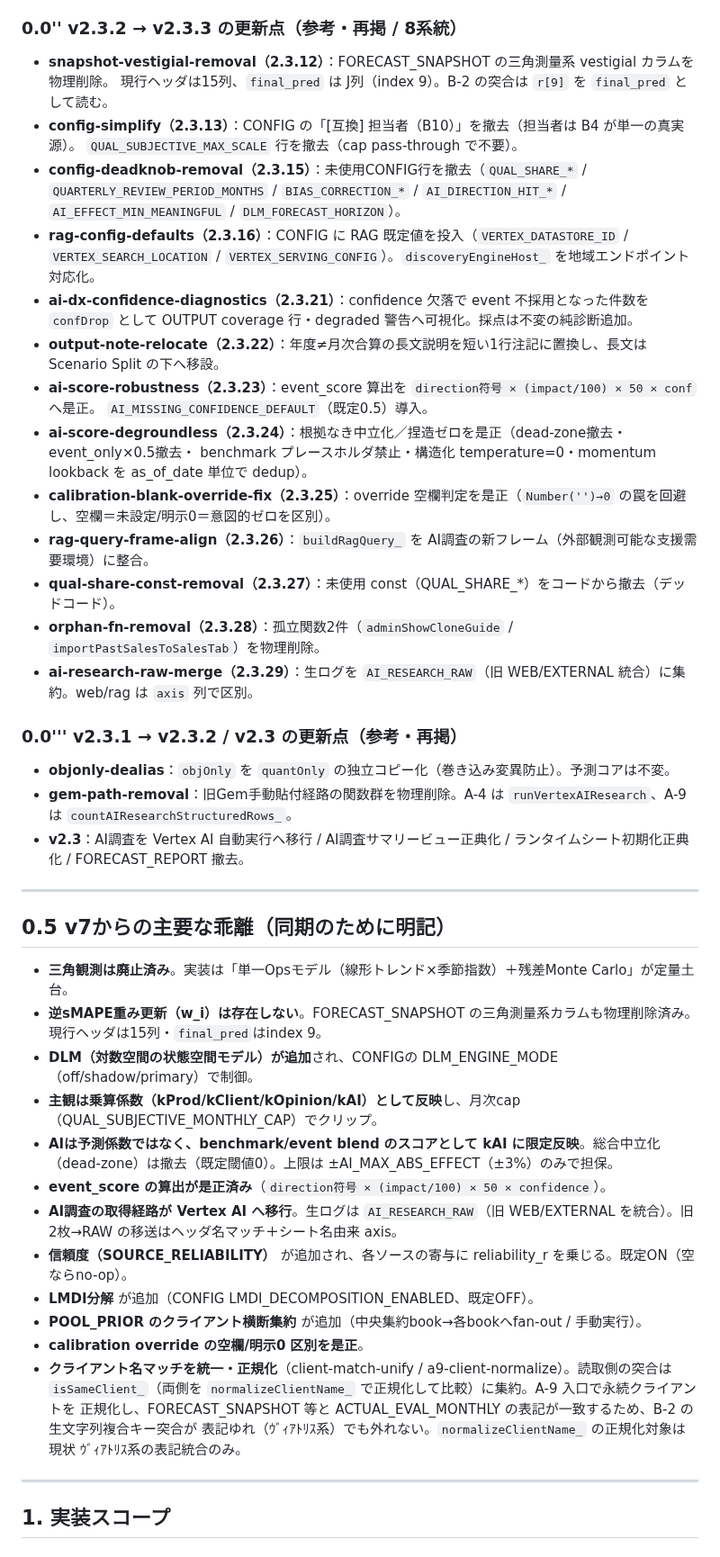
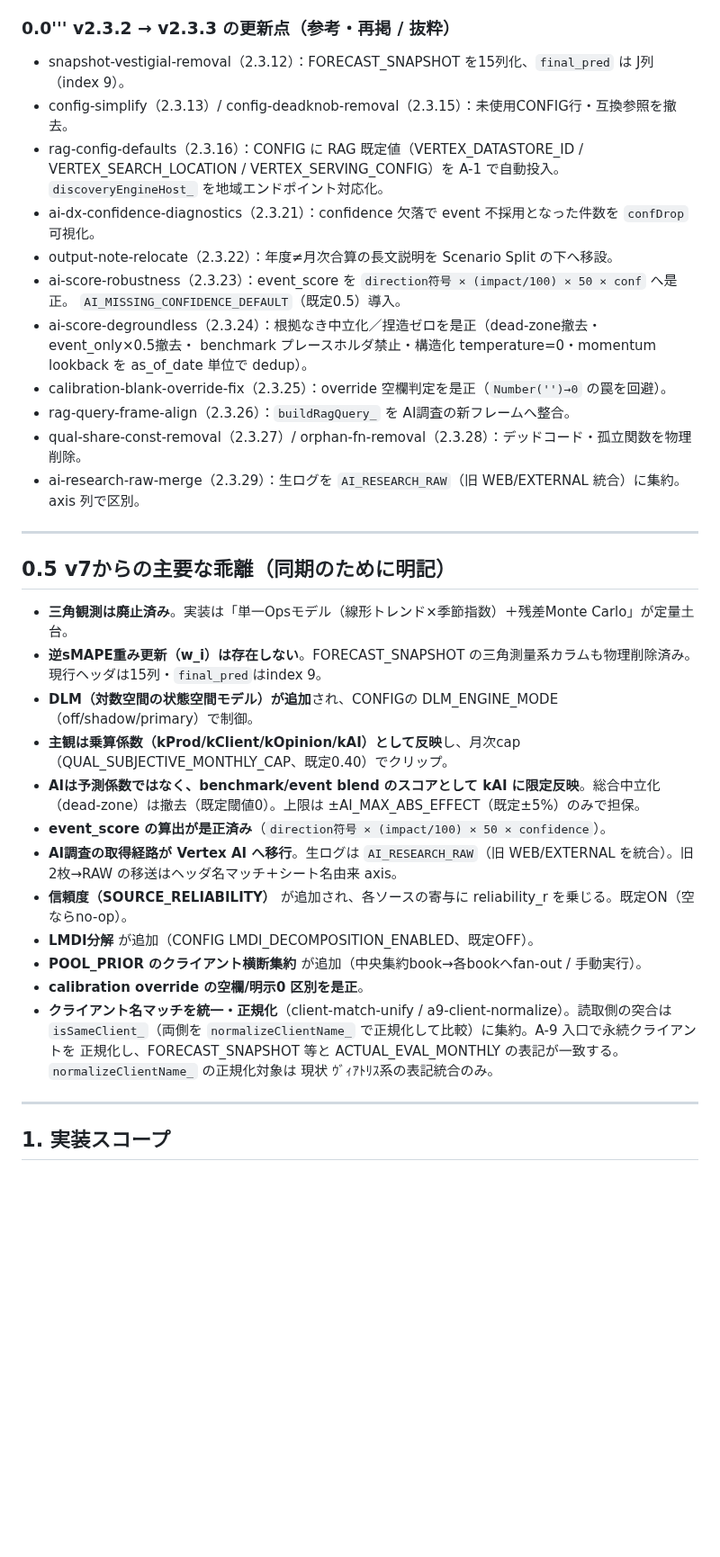
Before and after one commit to yukihiro-murai/Forecast_Agent, a Markdown page: DESIGN_RECOMMENDATION_JA.md, the part around one of its changes. Shown at 90% size. Drawn GitHub-style; blank space fills up the shorter version.

```diff
--- a/DESIGN_RECOMMENDATION_JA.md
+++ b/DESIGN_RECOMMENDATION_JA.md
@@ -52,32 +68,21 @@ DLM_BUILD_STAGE は 'v8-step3c3c-1'（DLMロジック無変更のため据え置
   シート名（AI_RESEARCH_WEB→web / AI_RESEARCH_EXTERNAL→rag）から確定する。旧2枚に axis 列が無くても空にならず、
   frozen_flag は旧側に無ければ 0・frozen_at は空で補完。生ログ移送のみで予測の P10/P50/P90 は不変、冪等性も不変。
 
-### 0.0'' v2.3.2 → v2.3.3 の更新点（参考・再掲 / 8系統）
-- **snapshot-vestigial-removal（2.3.12）**：FORECAST_SNAPSHOT の三角測量系 vestigial カラムを物理削除。
-  現行ヘッダは15列、`final_pred` は J列（index 9）。B-2 の突合は `r[9]` を `final_pred` として読む。
-- **config-simplify（2.3.13）**：CONFIG の「[互換] 担当者（B10）」を撤去（担当者は B4 が単一の真実源）。
-  `QUAL_SUBJECTIVE_MAX_SCALE` 行を撤去（cap pass-through で不要）。
-- **config-deadknob-removal（2.3.15）**：未使用CONFIG行を撤去（`QUAL_SHARE_*` / `QUARTERLY_REVIEW_PERIOD_MONTHS` /
-  `BIAS_CORRECTION_*` / `AI_DIRECTION_HIT_*` / `AI_EFFECT_MIN_MEANINGFUL` / `DLM_FORECAST_HORIZON`）。
-- **rag-config-defaults（2.3.16）**：CONFIG に RAG 既定値を投入（`VERTEX_DATASTORE_ID` / `VERTEX_SEARCH_LOCATION` /
-  `VERTEX_SERVING_CONFIG`）。`discoveryEngineHost_` を地域エンドポイント対応化。
-- **ai-dx-confidence-diagnostics（2.3.21）**：confidence 欠落で event 不採用となった件数を `confDrop` として
-  OUTPUT coverage 行・degraded 警告へ可視化。採点は不変の純診断追加。
-- **output-note-relocate（2.3.22）**：年度≠月次合算の長文説明を短い1行注記に置換し、長文は Scenario Split の下へ移設。
-- **ai-score-robustness（2.3.23）**：event_score 算出を `direction符号 × (impact/100) × 50 × conf` へ是正。
+### 0.0''' v2.3.2 → v2.3.3 の更新点（参考・再掲 / 抜粋）
+- snapshot-vestigial-removal（2.3.12）：FORECAST_SNAPSHOT を15列化、`final_pred` は J列（index 9）。
+- config-simplify（2.3.13）/ config-deadknob-removal（2.3.15）：未使用CONFIG行・互換参照を撤去。
+- rag-config-defaults（2.3.16）：CONFIG に RAG 既定値（VERTEX_DATASTORE_ID / VERTEX_SEARCH_LOCATION /
+  VERTEX_SERVING_CONFIG）を A-1 で自動投入。`discoveryEngineHost_` を地域エンドポイント対応化。
+- ai-dx-confidence-diagnostics（2.3.21）：confidence 欠落で event 不採用となった件数を `confDrop` 可視化。
+- output-note-relocate（2.3.22）：年度≠月次合算の長文説明を Scenario Split の下へ移設。
+- ai-score-robustness（2.3.23）：event_score を `direction符号 × (impact/100) × 50 × conf` へ是正。
   `AI_MISSING_CONFIDENCE_DEFAULT`（既定0.5）導入。
-- **ai-score-degroundless（2.3.24）**：根拠なき中立化／捏造ゼロを是正（dead-zone撤去・event_only×0.5撤去・
+- ai-score-degroundless（2.3.24）：根拠なき中立化／捏造ゼロを是正（dead-zone撤去・event_only×0.5撤去・
   benchmark プレースホルダ禁止・構造化 temperature=0・momentum lookback を as_of_date 単位で dedup）。
-- **calibration-blank-override-fix（2.3.25）**：override 空欄判定を是正（`Number('')→0` の罠を回避し、空欄＝未設定/明示0＝意図的ゼロを区別）。
-- **rag-query-frame-align（2.3.26）**：`buildRagQuery_` を AI調査の新フレーム（外部観測可能な支援需要環境）に整合。
-- **qual-share-const-removal（2.3.27）**：未使用 const（QUAL_SHARE_*）をコードから撤去（デッドコード）。
-- **orphan-fn-removal（2.3.28）**：孤立関数2件（`adminShowCloneGuide` / `importPastSalesToSalesTab`）を物理削除。
-- **ai-research-raw-merge（2.3.29）**：生ログを `AI_RESEARCH_RAW`（旧 WEB/EXTERNAL 統合）に集約。web/rag は `axis` 列で区別。
-
-### 0.0''' v2.3.1 → v2.3.2 / v2.3 の更新点（参考・再掲）
-- **objonly-dealias**：`objOnly` を `quantOnly` の独立コピー化（巻き込み変異防止）。予測コアは不変。
-- **gem-path-removal**：旧Gem手動貼付経路の関数群を物理削除。A-4 は `runVertexAIResearch`、A-9 は `countAIResearchStructuredRows_`。
-- **v2.3**：AI調査を Vertex AI 自動実行へ移行 / AI調査サマリービュー正典化 / ランタイムシート初期化正典化 / FORECAST_REPORT 撤去。
+- calibration-blank-override-fix（2.3.25）：override 空欄判定を是正（`Number('')→0` の罠を回避）。
+- rag-query-frame-align（2.3.26）：`buildRagQuery_` を AI調査の新フレームへ整合。
+- qual-share-const-removal（2.3.27）/ orphan-fn-removal（2.3.28）：デッドコード・孤立関数を物理削除。
+- ai-research-raw-merge（2.3.29）：生ログを `AI_RESEARCH_RAW`（旧 WEB/EXTERNAL 統合）に集約。axis 列で区別。
 
 ---
 
@@ -85,8 +90,8 @@ DLM_BUILD_STAGE は 'v8-step3c3c-1'（DLMロジック無変更のため据え置
 - **三角観測は廃止済み**。実装は「単一Opsモデル（線形トレンド×季節指数）＋残差Monte Carlo」が定量土台。
 - **逆sMAPE重み更新（w_i）は存在しない**。FORECAST_SNAPSHOT の三角測量系カラムも物理削除済み。現行ヘッダは15列・`final_pred`はindex 9。
 - **DLM（対数空間の状態空間モデル）が追加**され、CONFIGの DLM_ENGINE_MODE（off/shadow/primary）で制御。
-- **主観は乗算係数（kProd/kClient/kOpinion/kAI）として反映**し、月次cap（QUAL_SUBJECTIVE_MONTHLY_CAP）でクリップ。
-- **AIは予測係数ではなく、benchmark/event blend のスコアとして kAI に限定反映**。総合中立化（dead-zone）は撤去（既定閾値0）。上限は ±AI_MAX_ABS_EFFECT（±3%）のみで担保。
+- **主観は乗算係数（kProd/kClient/kOpinion/kAI）として反映**し、月次cap（QUAL_SUBJECTIVE_MONTHLY_CAP、既定0.40）でクリップ。
+- **AIは予測係数ではなく、benchmark/event blend のスコアとして kAI に限定反映**。総合中立化（dead-zone）は撤去（既定閾値0）。上限は ±AI_MAX_ABS_EFFECT（既定±5%）のみで担保。
 - **event_score の算出が是正済み**（`direction符号 × (impact/100) × 50 × confidence`）。
 - **AI調査の取得経路が Vertex AI へ移行**。生ログは `AI_RESEARCH_RAW`（旧 WEB/EXTERNAL を統合）。旧2枚→RAW の移送はヘッダ名マッチ＋シート名由来 axis。
 - **信頼度（SOURCE_RELIABILITY）** が追加され、各ソースの寄与に reliability_r を乗じる。既定ON（空ならno-op）。
@@ -95,8 +100,8 @@ DLM_BUILD_STAGE は 'v8-step3c3c-1'（DLMロジック無変更のため据え置
 - **calibration override の空欄/明示0 区別を是正**。
 - **クライアント名マッチを統一・正規化**（client-match-unify / a9-client-normalize）。読取側の突合は
   `isSameClient_`（両側を `normalizeClientName_` で正規化して比較）に集約。A-9 入口で永続クライアントを
-  正規化し、FORECAST_SNAPSHOT 等と ACTUAL_EVAL_MONTHLY の表記が一致するため、B-2 の生文字列複合キー突合が
-  表記ゆれ（ｳﾞｨｱﾄﾘｽ系）でも外れない。`normalizeClientName_` の正規化対象は現状 ｳﾞｨｱﾄﾘｽ系の表記統合のみ。
+  正規化し、FORECAST_SNAPSHOT 等と ACTUAL_EVAL_MONTHLY の表記が一致する。`normalizeClientName_` の正規化対象は
+  現状 ｳﾞｨｱﾄﾘｽ系の表記統合のみ。
 
 ---
 
```
Also changed, not shown: other parts of DESIGN_RECOMMENDATION_JA.md (+88 -57 lines).
